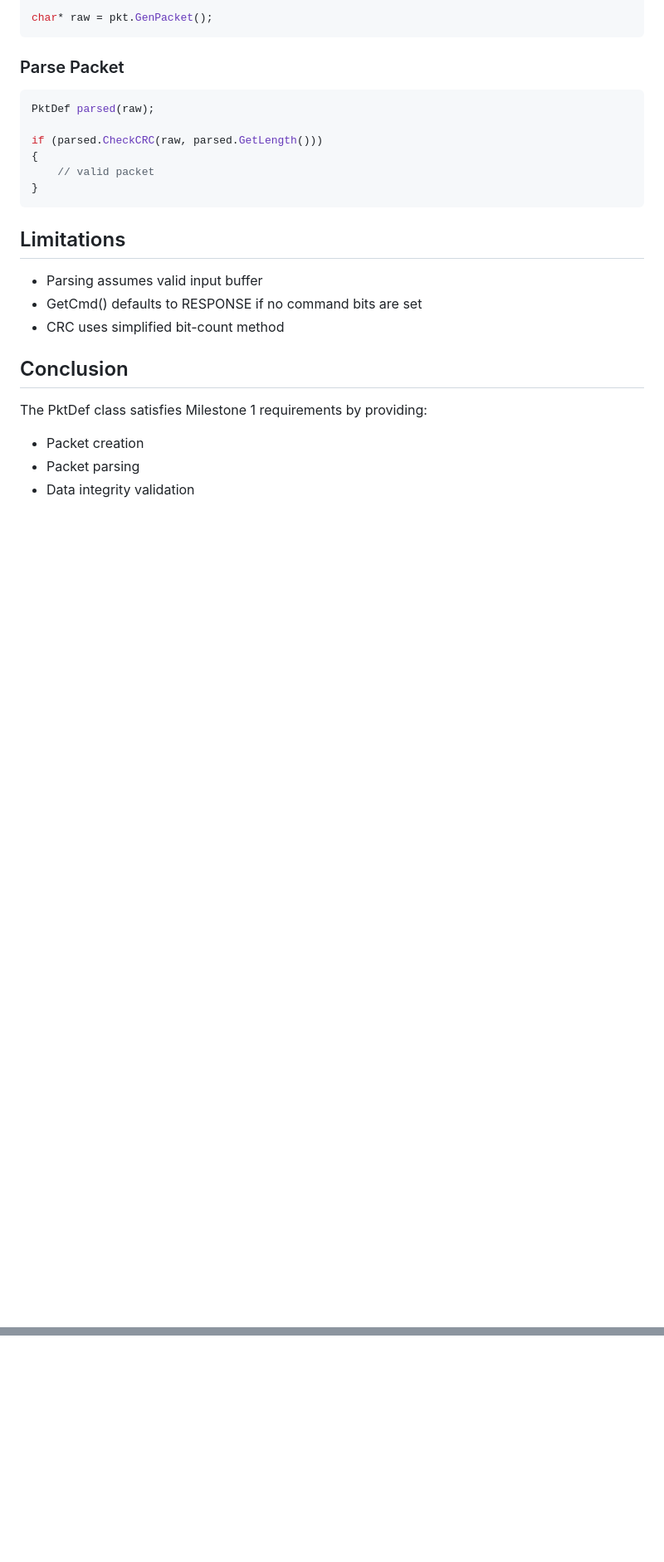
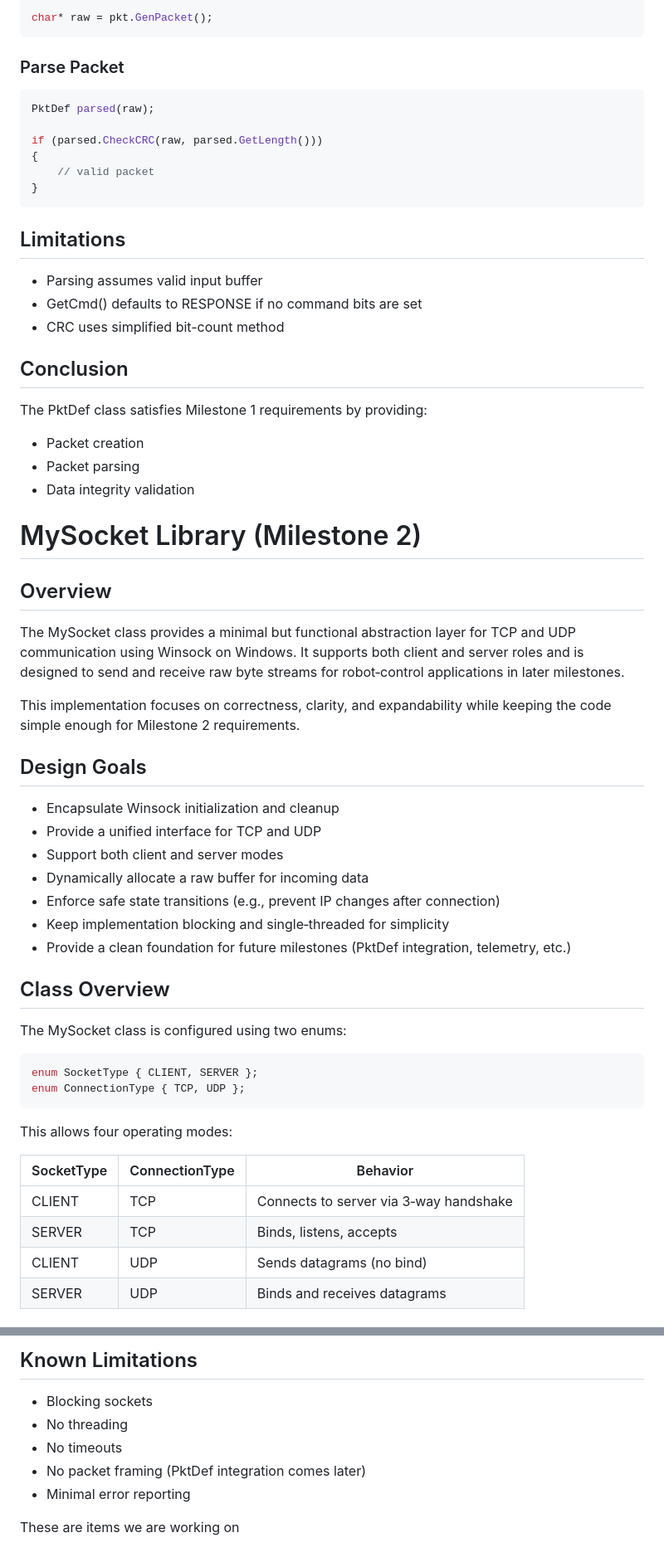
Before and after one commit to mou-gits/coil-network6, a Markdown page: README.md, 2 parts joined by grey strips. Shown at 83% size. Drawn GitHub-style; blank space fills up the shorter version.

````diff
--- a/README.md
+++ b/README.md
@@ -164,3 +164,35 @@ The PktDef class satisfies Milestone 1 requirements by providing:
 - Packet creation
 - Packet parsing
 - Data integrity validation
+
+# MySocket Library (Milestone 2)
+## Overview
+The MySocket class provides a minimal but functional abstraction layer for TCP and UDP communication using Winsock on Windows. It supports both client and server roles and is designed to send and receive raw byte streams for robot‑control applications in later milestones.
+
+This implementation focuses on correctness, clarity, and expandability while keeping the code simple enough for Milestone 2 requirements.
+
+## Design Goals
+- Encapsulate Winsock initialization and cleanup
+- Provide a unified interface for TCP and UDP
+- Support both client and server modes
+- Dynamically allocate a raw buffer for incoming data
+- Enforce safe state transitions (e.g., prevent IP changes after connection)
+- Keep implementation blocking and single‑threaded for simplicity
+- Provide a clean foundation for future milestones (PktDef integration, telemetry, etc.)
+
+## Class Overview
+The MySocket class is configured using two enums:
+
+```cpp
+enum SocketType { CLIENT, SERVER };
+enum ConnectionType { TCP, UDP };
+```
+This allows four operating modes:
+
+|SocketType	| ConnectionType	|Behavior|
+|-----------|-------------------|--------|
+|CLIENT|	TCP|	Connects to server via 3‑way handshake|
+|SERVER|	TCP|	Binds, listens, accepts|
+|CLIENT|	UDP|	Sends datagrams (no bind)|
+|SERVER|	UDP|	Binds and receives datagrams|
+
@@ -166,0 +312,8 @@ The PktDef class satisfies Milestone 1 requirements by providing:
+## Known Limitations
+- Blocking sockets
+- No threading
+- No timeouts
+- No packet framing (PktDef integration comes later)
+- Minimal error reporting
+
+These are items we are working on
````
Also changed, not shown: other parts of README.md (+113 -0 lines).
